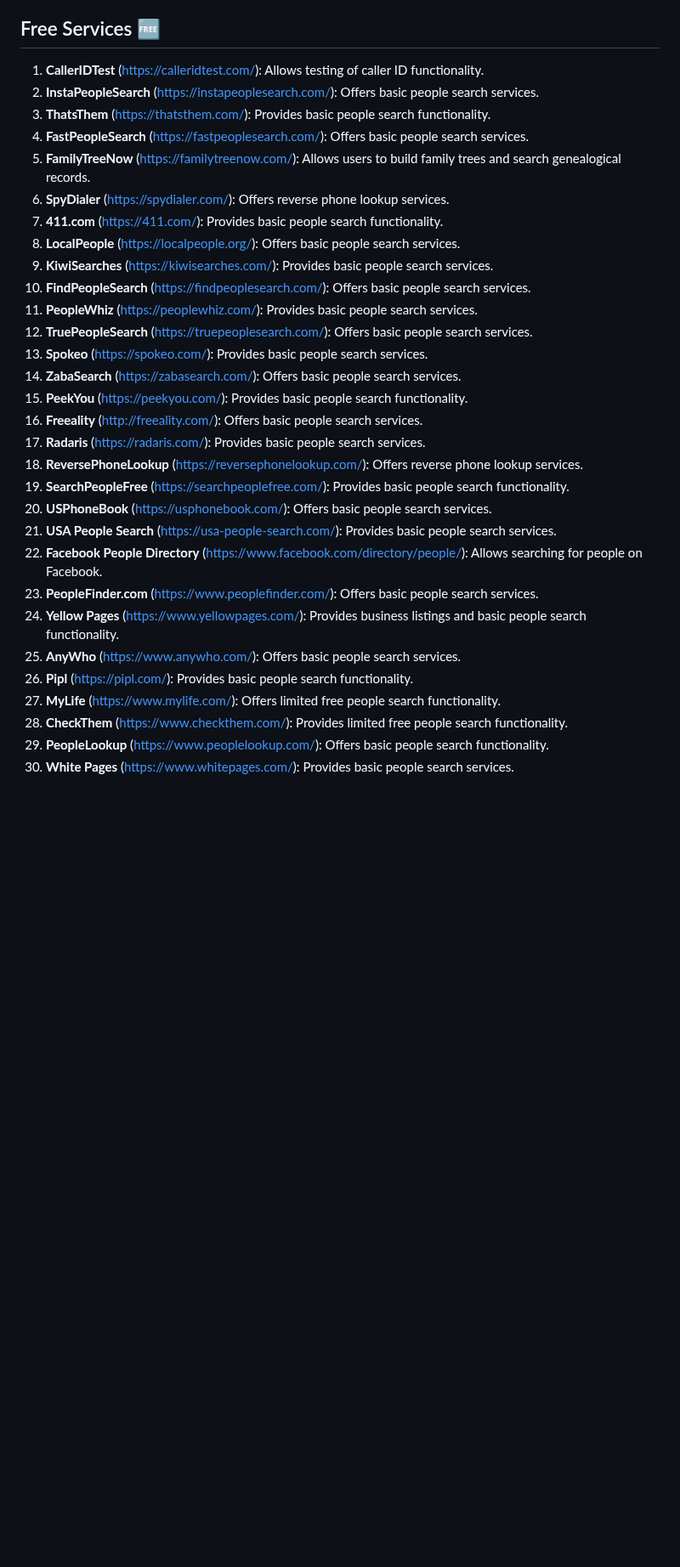
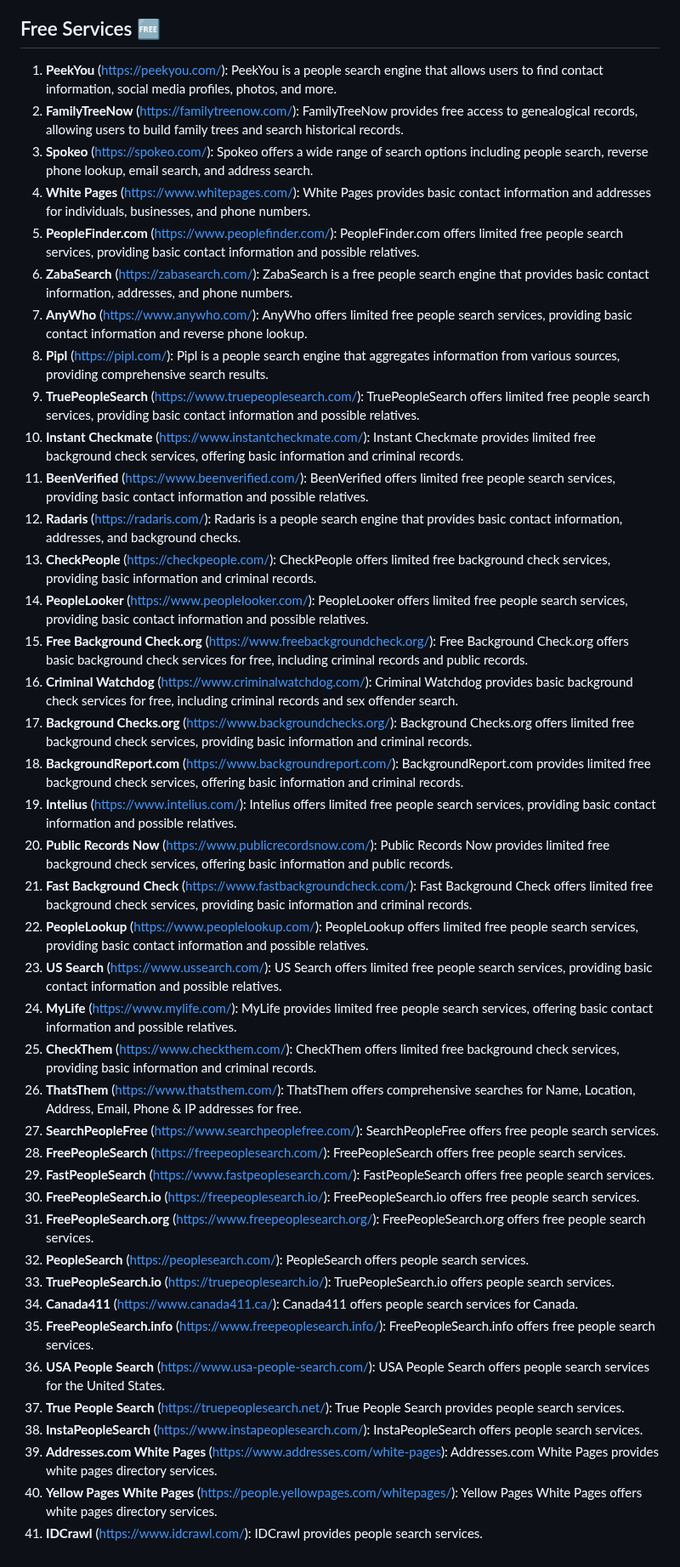
Before and after one commit to AnonCatalyst/Coeus-OSINT-ToolBox, a Markdown page: People-Search.md, the part around the change. Shown at 85% size. GitHub-like rendering; blank space fills up the shorter version.

```diff
--- a/People-Search.md
+++ b/People-Search.md
@@ -17,33 +17,44 @@
 
 ## Free Services 🆓
 
-1. **CallerIDTest** (https://calleridtest.com/): Allows testing of caller ID functionality.
-2. **InstaPeopleSearch** (https://instapeoplesearch.com/): Offers basic people search services.
-3. **ThatsThem** (https://thatsthem.com/): Provides basic people search functionality.
-4. **FastPeopleSearch** (https://fastpeoplesearch.com/): Offers basic people search services.
-5. **FamilyTreeNow** (https://familytreenow.com/): Allows users to build family trees and search genealogical records.
-6. **SpyDialer** (https://spydialer.com/): Offers reverse phone lookup services.
-7. **411.com** (https://411.com/): Provides basic people search functionality.
-8. **LocalPeople** (https://localpeople.org/): Offers basic people search services.
-9. **KiwiSearches** (https://kiwisearches.com/): Provides basic people search services.
-10. **FindPeopleSearch** (https://findpeoplesearch.com/): Offers basic people search services.
-11. **PeopleWhiz** (https://peoplewhiz.com/): Provides basic people search services.
-12. **TruePeopleSearch** (https://truepeoplesearch.com/): Offers basic people search services.
-13. **Spokeo** (https://spokeo.com/): Provides basic people search services.
-14. **ZabaSearch** (https://zabasearch.com/): Offers basic people search services.
-15. **PeekYou** (https://peekyou.com/): Provides basic people search functionality.
-16. **Freeality** (http://freeality.com/): Offers basic people search services.
-17. **Radaris** (https://radaris.com/): Provides basic people search services.
-18. **ReversePhoneLookup** (https://reversephonelookup.com/): Offers reverse phone lookup services.
-19. **SearchPeopleFree** (https://searchpeoplefree.com/): Provides basic people search functionality.
-20. **USPhoneBook** (https://usphonebook.com/): Offers basic people search services.
-21. **USA People Search** (https://usa-people-search.com/): Provides basic people search services.
-22. **Facebook People Directory** (https://www.facebook.com/directory/people/): Allows searching for people on Facebook.
-23. **PeopleFinder.com** (https://www.peoplefinder.com/): Offers basic people search services.
-24. **Yellow Pages** (https://www.yellowpages.com/): Provides business listings and basic people search functionality.
-25. **AnyWho** (https://www.anywho.com/): Offers basic people search services.
-26. **Pipl** (https://pipl.com/): Provides basic people search functionality.
-27. **MyLife** (https://www.mylife.com/): Offers limited free people search functionality.
-28. **CheckThem** (https://www.checkthem.com/): Provides limited free people search functionality.
-29. **PeopleLookup** (https://www.peoplelookup.com/): Offers basic people search functionality.
-30. **White Pages** (https://www.whitepages.com/): Provides basic people search services.
+1. **PeekYou** (https://peekyou.com/): PeekYou is a people search engine that allows users to find contact information, social media profiles, photos, and more.
+2. **FamilyTreeNow** (https://familytreenow.com/): FamilyTreeNow provides free access to genealogical records, allowing users to build family trees and search historical records.
+3. **Spokeo** (https://spokeo.com/): Spokeo offers a wide range of search options including people search, reverse phone lookup, email search, and address search.
+4. **White Pages** (https://www.whitepages.com/): White Pages provides basic contact information and addresses for individuals, businesses, and phone numbers.
+5. **PeopleFinder.com** (https://www.peoplefinder.com/): PeopleFinder.com offers limited free people search services, providing basic contact information and possible relatives.
+6. **ZabaSearch** (https://zabasearch.com/): ZabaSearch is a free people search engine that provides basic contact information, addresses, and phone numbers.
+7. **AnyWho** (https://www.anywho.com/): AnyWho offers limited free people search services, providing basic contact information and reverse phone lookup.
+8. **Pipl** (https://pipl.com/): Pipl is a people search engine that aggregates information from various sources, providing comprehensive search results.
+9. **TruePeopleSearch** (https://www.truepeoplesearch.com/): TruePeopleSearch offers limited free people search services, providing basic contact information and possible relatives.
+10. **Instant Checkmate** (https://www.instantcheckmate.com/): Instant Checkmate provides limited free background check services, offering basic information and criminal records.
+11. **BeenVerified** (https://www.beenverified.com/): BeenVerified offers limited free people search services, providing basic contact information and possible relatives.
+12. **Radaris** (https://radaris.com/): Radaris is a people search engine that provides basic contact information, addresses, and background checks.
+13. **CheckPeople** (https://checkpeople.com/): CheckPeople offers limited free background check services, providing basic information and criminal records.
+14. **PeopleLooker** (https://www.peoplelooker.com/): PeopleLooker offers limited free people search services, providing basic contact information and possible relatives.
+15. **Free Background Check.org** (https://www.freebackgroundcheck.org/): Free Background Check.org offers basic background check services for free, including criminal records and public records.
+16. **Criminal Watchdog** (https://www.criminalwatchdog.com/): Criminal Watchdog provides basic background check services for free, including criminal records and sex offender search.
+17. **Background Checks.org** (https://www.backgroundchecks.org/): Background Checks.org offers limited free background check services, providing basic information and criminal records.
+18. **BackgroundReport.com** (https://www.backgroundreport.com/): BackgroundReport.com provides limited free background check services, offering basic information and criminal records.
+19. **Intelius** (https://www.intelius.com/): Intelius offers limited free people search services, providing basic contact information and possible relatives.
+20. **Public Records Now** (https://www.publicrecordsnow.com/): Public Records Now provides limited free background check services, offering basic information and public records.
+21. **Fast Background Check** (https://www.fastbackgroundcheck.com/): Fast Background Check offers limited free background check services, providing basic information and criminal records.
+22. **PeopleLookup** (https://www.peoplelookup.com/): PeopleLookup offers limited free people search services, providing basic contact information and possible relatives.
+23. **US Search** (https://www.ussearch.com/): US Search offers limited free people search services, providing basic contact information and possible relatives.
+24. **MyLife** (https://www.mylife.com/): MyLife provides limited free people search services, offering basic contact information and possible relatives.
+25. **CheckThem** (https://www.checkthem.com/): CheckThem offers limited free background check services, providing basic information and criminal records.
+26. **ThatsThem** (https://www.thatsthem.com/): ThatsThem offers comprehensive searches for Name, Location, Address, Email, Phone & IP addresses for free.
+27. **SearchPeopleFree** (https://www.searchpeoplefree.com/): SearchPeopleFree offers free people search services.
+28. **FreePeopleSearch** (https://freepeoplesearch.com/): FreePeopleSearch offers free people search services.
+29. **FastPeopleSearch** (https://www.fastpeoplesearch.com/): FastPeopleSearch offers free people search services.
+30. **FreePeopleSearch.io** (https://freepeoplesearch.io/): FreePeopleSearch.io offers free people search services.
+31. **FreePeopleSearch.org** (https://www.freepeoplesearch.org/): FreePeopleSearch.org offers free people search services.
+32. **PeopleSearch** (https://peoplesearch.com/): PeopleSearch offers people search services.
+33. **TruePeopleSearch.io** (https://truepeoplesearch.io/): TruePeopleSearch.io offers people search services.
+34. **Canada411** (https://www.canada411.ca/): Canada411 offers people search services for Canada.
+35. **FreePeopleSearch.info** (https://www.freepeoplesearch.info/): FreePeopleSearch.info offers free people search services.
+36. **USA People Search** (https://www.usa-people-search.com/): USA People Search offers people search services for the United States.
+37. **True People Search** (https://truepeoplesearch.net/): True People Search provides people search services.
+38. **InstaPeopleSearch** (https://www.instapeoplesearch.com/): InstaPeopleSearch offers people search services.
+39. **Addresses.com White Pages** (https://www.addresses.com/white-pages): Addresses.com White Pages provides white pages directory services.
+40. **Yellow Pages White Pages** (https://people.yellowpages.com/whitepages/): Yellow Pages White Pages offers white pages directory services.
+41. **IDCrawl** (https://www.idcrawl.com/): IDCrawl provides people search services.
```
